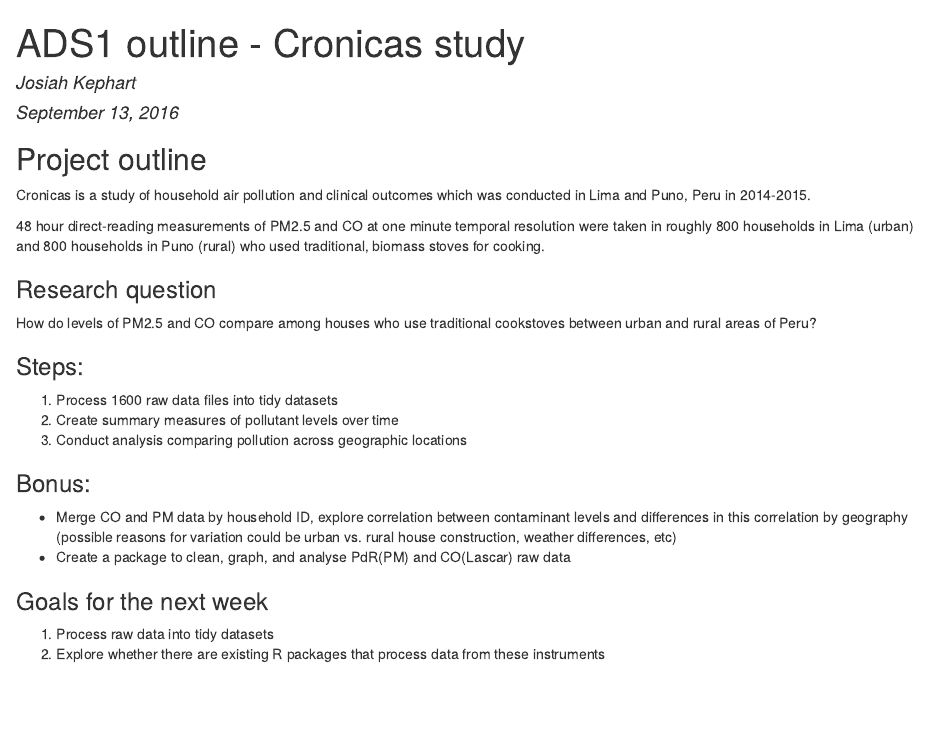
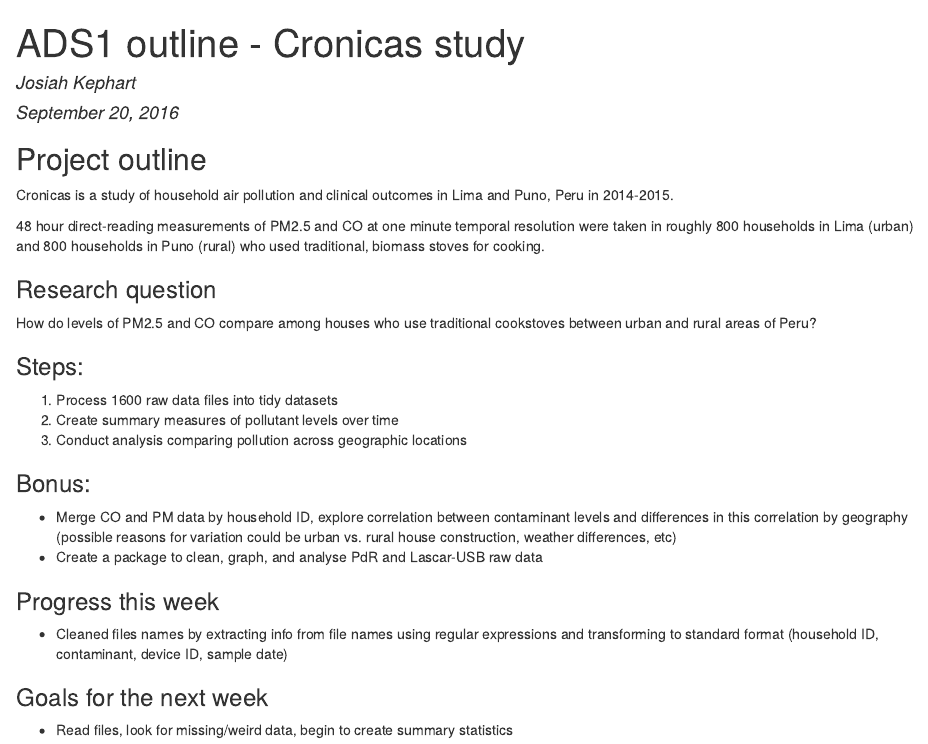
Before and after one commit to jlashk/CronicasAnalysis, an R Markdown document (cronicas_outline.Rmd): the page in a window 1100 px wide, from its top. The pictures show the output file cronicas_outline.html that the author committed with the source, opened offline.

Commit message:
Updated for 9/20

````diff
--- a/cronicas_outline.Rmd
+++ b/cronicas_outline.Rmd
@@ -1,7 +1,7 @@
 ---
 title: "ADS1 outline - Cronicas study"
 author: "Josiah Kephart"
-date: "September 13, 2016"
+date: "September 20, 2016"
 output: html_document
 ---
 
@@ -10,7 +10,7 @@ knitr::opts_chunk$set(echo = TRUE)
 ```
 ##Project outline
 
-Cronicas is a study of household air pollution and clinical outcomes which was conducted in Lima and Puno, Peru in 2014-2015.
+Cronicas is a study of household air pollution and clinical outcomes in Lima and Puno, Peru in 2014-2015.
 
 48 hour direct-reading measurements of PM2.5 and CO at one minute temporal resolution were taken in roughly 800 households in Lima (urban) and 800 households in Puno (rural) who used traditional, biomass stoves for cooking.
 
@@ -25,8 +25,10 @@ How do levels of PM2.5 and CO compare among houses who use traditional cookstove
 
 ###Bonus:
 * Merge CO and PM data by household ID, explore correlation between contaminant levels and differences in this correlation by geography (possible reasons for variation could be urban vs. rural house construction, weather differences, etc)
-* Create a package to clean, graph, and analyse PdR(PM) and CO(Lascar) raw data
+* Create a package to clean, graph, and analyse PdR and Lascar-USB raw data
+
+###Progress this week
+* Cleaned files names by extracting info from file names using regular expressions and transforming to standard format (household ID, contaminant, device ID, sample date)
 
 ###Goals for the next week
-1. Process raw data into tidy datasets
-2. Explore whether there are existing R packages that process data from these instruments
+* Read files, look for missing/weird data, begin to create summary statistics
````
Also changed, not shown: cronicas_outline.html.
